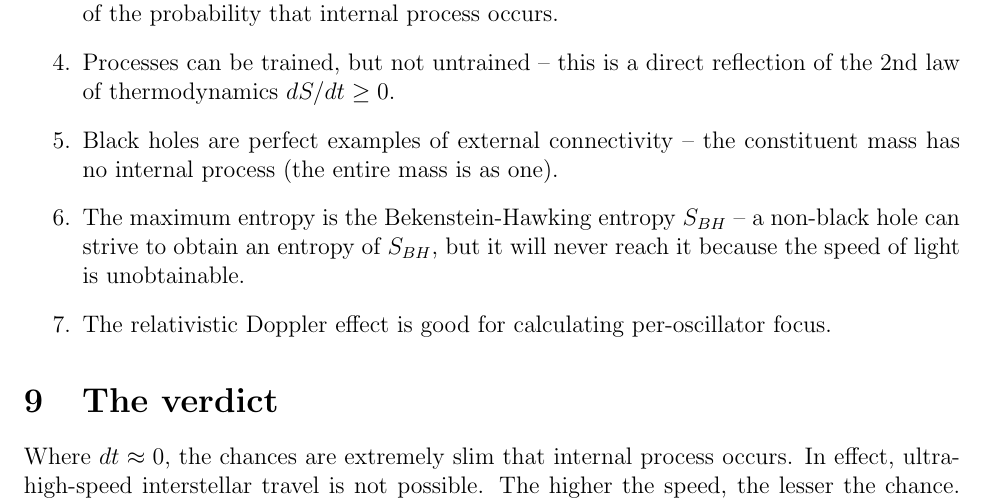
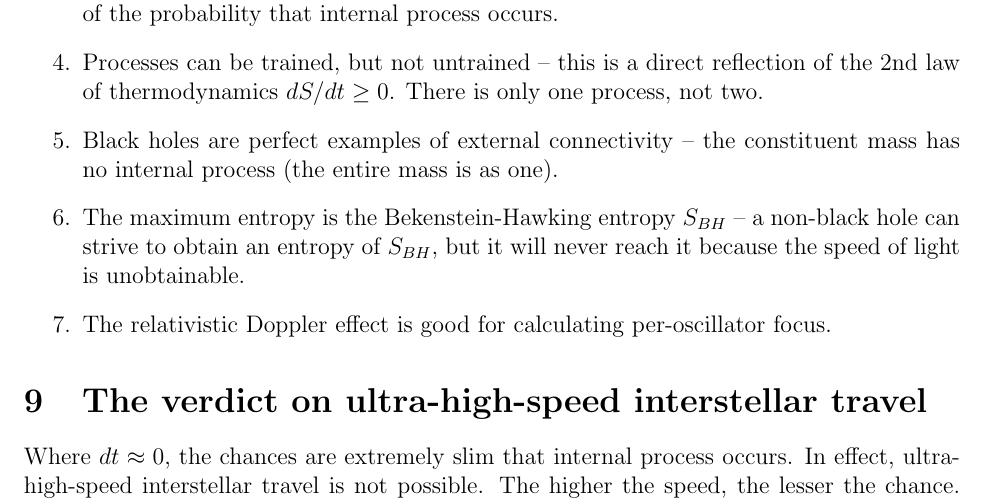
Before and after one commit to sjhalayka/papers, a LaTeX paper (space_travel/bezier_escape.tex): part of page 4 of 4, cut so that both start at the same text. Compiled offline with pdfLaTeX.

Commit message:
Add files via upload

```diff
--- a/space_travel/bezier_escape.tex
+++ b/space_travel/bezier_escape.tex
@@ -160,7 +160,7 @@ To summarize:
 \item In extreme cases, both gravitational and kinematic time dilation cause the irreversible disruption of internal process.
 \item Entropy is the measure of external process -- of external connectivity.
 \item The cycle rate is an upper bound on how often internal process occurs -- $dt$ is a measure of the probability that internal process occurs.
-\item Processes can be trained, but not untrained -- this is a direct reflection of the 2nd law of thermodynamics $dS/dt \geq 0$.
+\item Processes can be trained, but not untrained -- this is a direct reflection of the 2nd law of thermodynamics $dS/dt \geq 0$. There is only one process, not two.
 \item Black holes are perfect examples of external connectivity -- the constituent mass has no internal process (the entire mass is as one).
 \item The maximum entropy is the Bekenstein-Hawking entropy $S_{BH}$ -- a non-black hole can strive to obtain an entropy of $S_{BH}$, but it will never reach it because the speed of light is unobtainable.
 \item The relativistic Doppler effect is good for calculating per-oscillator focus.
@@ -169,7 +169,7 @@ To summarize:
 
 
 
-\section{The verdict}
+\section{The verdict on ultra-high-speed interstellar travel}
 Where $dt \approx 0$, the chances are extremely slim that internal process occurs.
 In effect, ultra-high-speed interstellar travel is not possible.
 The higher the speed, the lesser the chance.
```
Also changed, not shown: space_travel/bezier_escape.pdf, space_travel/bezier_escape.tex (1 more changed lines).
